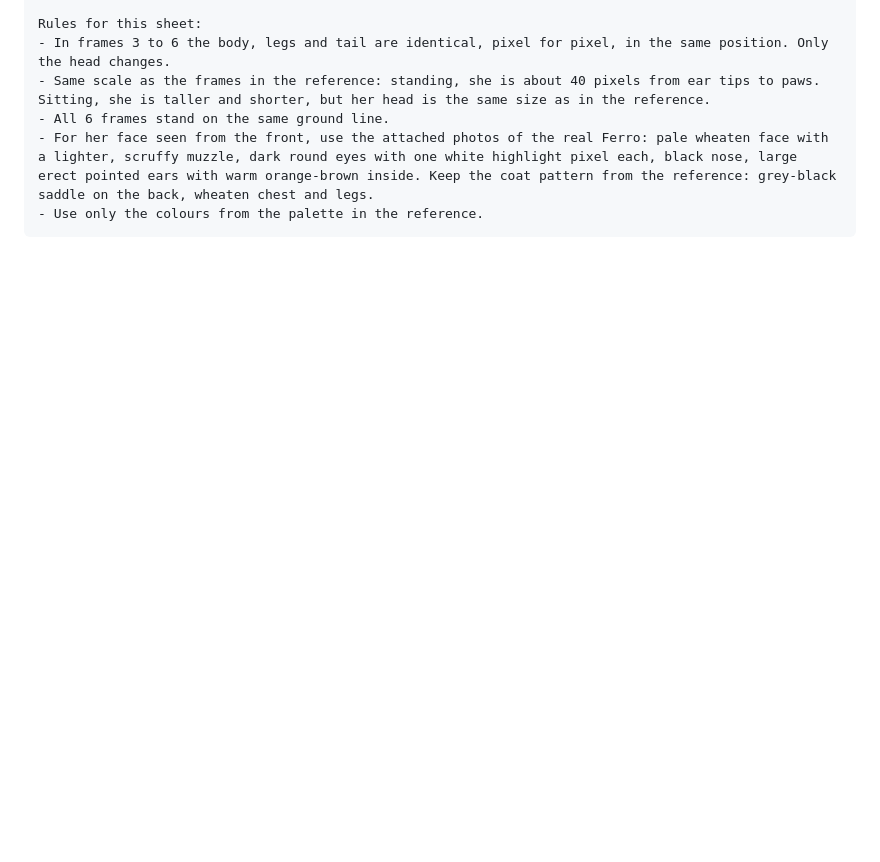
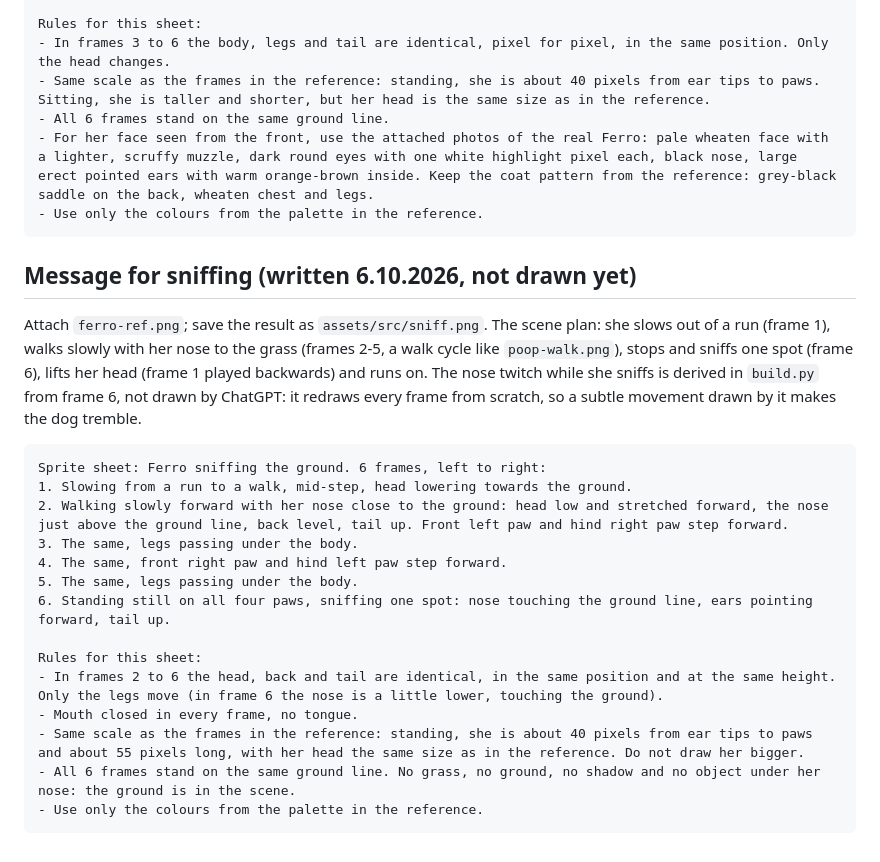
Before and after one commit to Vatroslav/cc-mod-ferro, a Markdown page: assets/ref/chatgpt-project.md, the part around the change. GitHub-like rendering; blank space fills up the shorter version.

Commit message:
ChatGPT message for sniffing (6 frames, not drawn yet)
Co-Authored-By: Claude Opus 5.5 <noreply@anthropic.com>

````diff
--- a/assets/ref/chatgpt-project.md
+++ b/assets/ref/chatgpt-project.md
@@ -81,3 +81,24 @@ Rules for this sheet:
 - For her face seen from the front, use the attached photos of the real Ferro: pale wheaten face with a lighter, scruffy muzzle, dark round eyes with one white highlight pixel each, black nose, large erect pointed ears with warm orange-brown inside. Keep the coat pattern from the reference: grey-black saddle on the back, wheaten chest and legs.
 - Use only the colours from the palette in the reference.
 ```
+
+## Message for sniffing (written 6.10.2026, not drawn yet)
+
+Attach `ferro-ref.png`; save the result as `assets/src/sniff.png`. The scene plan: she slows out of a run (frame 1), walks slowly with her nose to the grass (frames 2-5, a walk cycle like `poop-walk.png`), stops and sniffs one spot (frame 6), lifts her head (frame 1 played backwards) and runs on. The nose twitch while she sniffs is derived in `build.py` from frame 6, not drawn by ChatGPT: it redraws every frame from scratch, so a subtle movement drawn by it makes the dog tremble.
+
+```text
+Sprite sheet: Ferro sniffing the ground. 6 frames, left to right:
+1. Slowing from a run to a walk, mid-step, head lowering towards the ground.
+2. Walking slowly forward with her nose close to the ground: head low and stretched forward, the nose just above the ground line, back level, tail up. Front left paw and hind right paw step forward.
+3. The same, legs passing under the body.
+4. The same, front right paw and hind left paw step forward.
+5. The same, legs passing under the body.
+6. Standing still on all four paws, sniffing one spot: nose touching the ground line, ears pointing forward, tail up.
+
+Rules for this sheet:
+- In frames 2 to 6 the head, back and tail are identical, in the same position and at the same height. Only the legs move (in frame 6 the nose is a little lower, touching the ground).
+- Mouth closed in every frame, no tongue.
+- Same scale as the frames in the reference: standing, she is about 40 pixels from ear tips to paws and about 55 pixels long, with her head the same size as in the reference. Do not draw her bigger.
+- All 6 frames stand on the same ground line. No grass, no ground, no shadow and no object under her nose: the ground is in the scene.
+- Use only the colours from the palette in the reference.
+```
````
